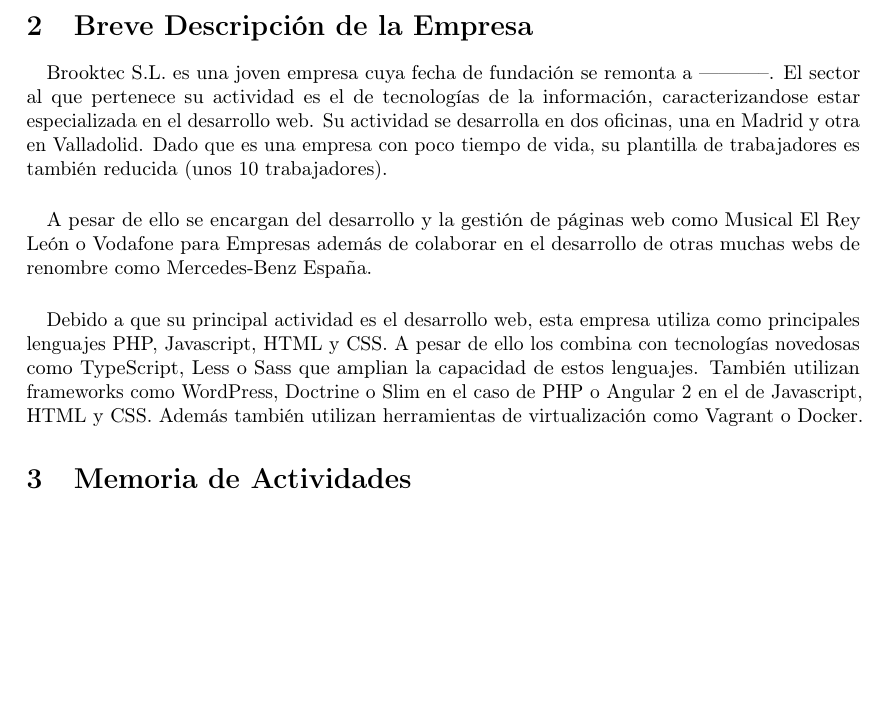
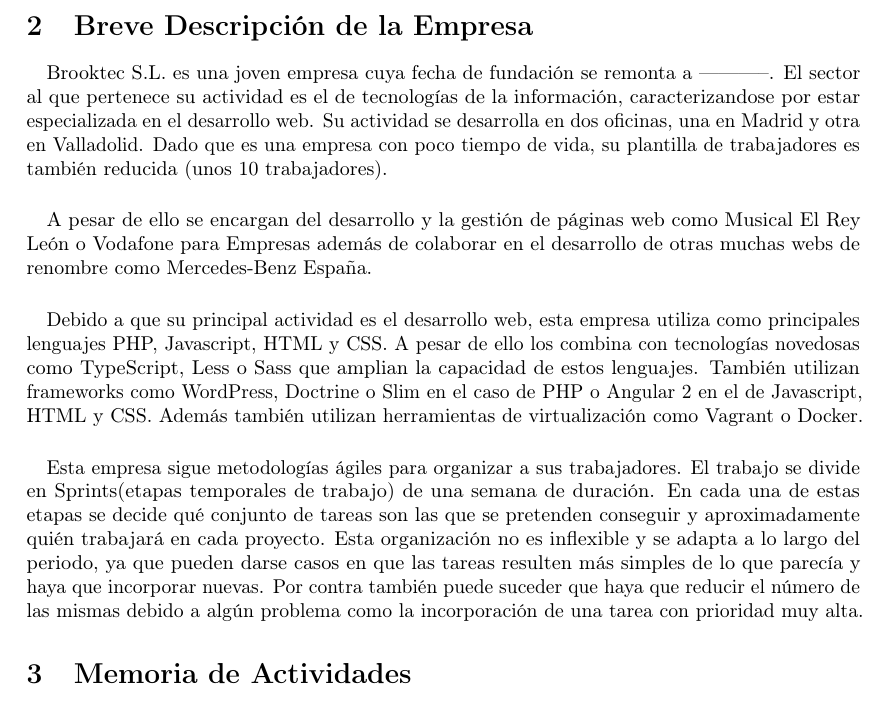
Before and after one commit to garciparedes/internship-memoir-brooktec, a LaTeX document (report.tex): part of page 3 of 4, cut so that both start at the same text, the shorter picture padded with empty space. Compiled offline with pdfLaTeX.

Commit message:
Improved Company Description section

```diff
--- a/report.tex
+++ b/report.tex
@@ -83,7 +83,7 @@
 
 
         \paragraph{}
-        Brooktec S.L. es una joven empresa cuya fecha de fundación se remonta a -----------. El sector al que pertenece su actividad es el de tecnologías de la información, caracterizandose estar especializada en el desarrollo web. Su actividad se desarrolla en dos oficinas, una en Madrid y otra en Valladolid. Dado que es una empresa con poco tiempo de vida, su plantilla de trabajadores es también reducida (unos 10 trabajadores).
+        Brooktec S.L. es una joven empresa cuya fecha de fundación se remonta a -----------. El sector al que pertenece su actividad es el de tecnologías de la información, caracterizandose por estar especializada en el desarrollo web. Su actividad se desarrolla en dos oficinas, una en Madrid y otra en Valladolid. Dado que es una empresa con poco tiempo de vida, su plantilla de trabajadores es también reducida (unos 10 trabajadores).
 
         \paragraph{}
         A pesar de ello se encargan del desarrollo y la gestión de páginas web como Musical El Rey León o Vodafone para Empresas además de colaborar en el desarrollo de otras muchas webs de renombre como Mercedes-Benz España.
@@ -91,7 +91,8 @@
         \paragraph{}
         Debido a que su principal actividad es el desarrollo web, esta empresa utiliza como principales lenguajes PHP, Javascript, HTML y CSS. A pesar de ello los combina con tecnologías novedosas como TypeScript, Less o Sass que amplian la capacidad de estos lenguajes. También utilizan frameworks como WordPress, Doctrine o Slim en el caso de PHP o Angular 2 en el de Javascript, HTML y CSS. Además también utilizan herramientas de virtualización como Vagrant o Docker.
 
-
+        \paragraph{}
+        Esta empresa sigue metodologías ágiles para organizar a sus trabajadores. El trabajo se divide en Sprints(etapas temporales de trabajo) de una semana de duración. En cada una de estas etapas se decide qué conjunto de tareas son las que se pretenden conseguir y aproximadamente quién trabajará en cada proyecto. Esta organización no es inflexible y se adapta a lo largo del periodo, ya que pueden darse casos en que las tareas resulten más simples de lo que parecía y haya que incorporar nuevas. Por contra también puede suceder que haya que reducir el número de las mismas debido a algún problema como la incorporación de una tarea con prioridad muy alta.
 
     \section{Memoria de Actividades}
 
```
